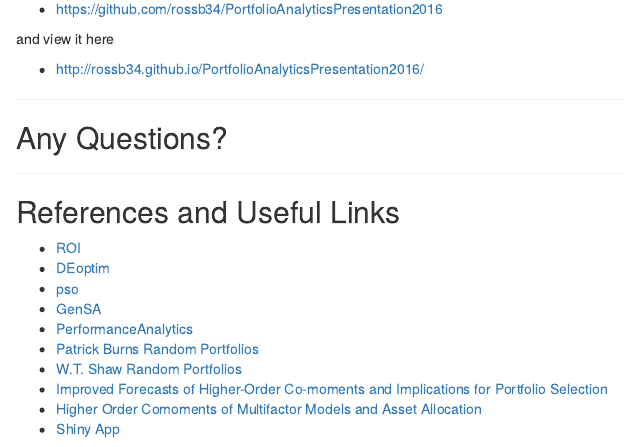
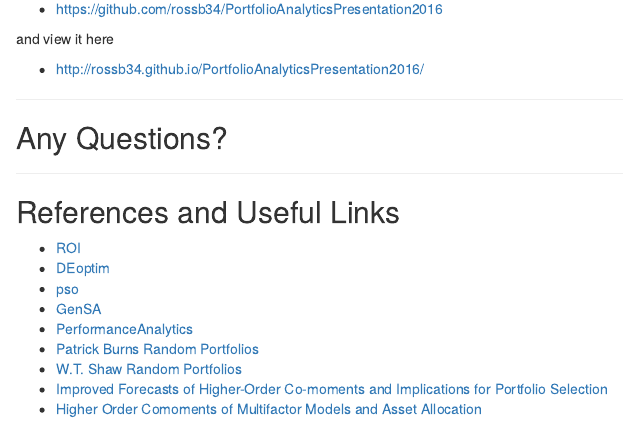
Before and after one commit to rossb34/PortfolioAnalyticsPresentation2016, an R Markdown document (presentation.Rmd): the page in a window 1100 px wide, from 10320 px down. Rendered offline with R 4.5, knitr and Pandoc, with nearby package versions; some code elsewhere in the file could not run offline.

Commit message:
remove dead link to shiny app

```diff
--- a/presentation.Rmd
+++ b/presentation.Rmd
@@ -918,4 +918,3 @@
 * [W.T. Shaw Random Portfolios](http://papers.ssrn.com/sol3/papers.cfm?abstract_id=1856476)
 * [Improved Forecasts of Higher-Order Co-moments and Implications for Portfolio Selection](http://docs.edhec-risk.com/EAID-2008-Doc/documents/Higher_Order_Comoments.pdf)
 * [Higher Order Comoments of Multifactor Models and Asset Allocation](http://papers.ssrn.com/sol3/papers.cfm?abstract_id=2409603)
-* [Shiny App](http://spark.rstudio.com/rossbennett3/PortfolioOptimization/)
```
